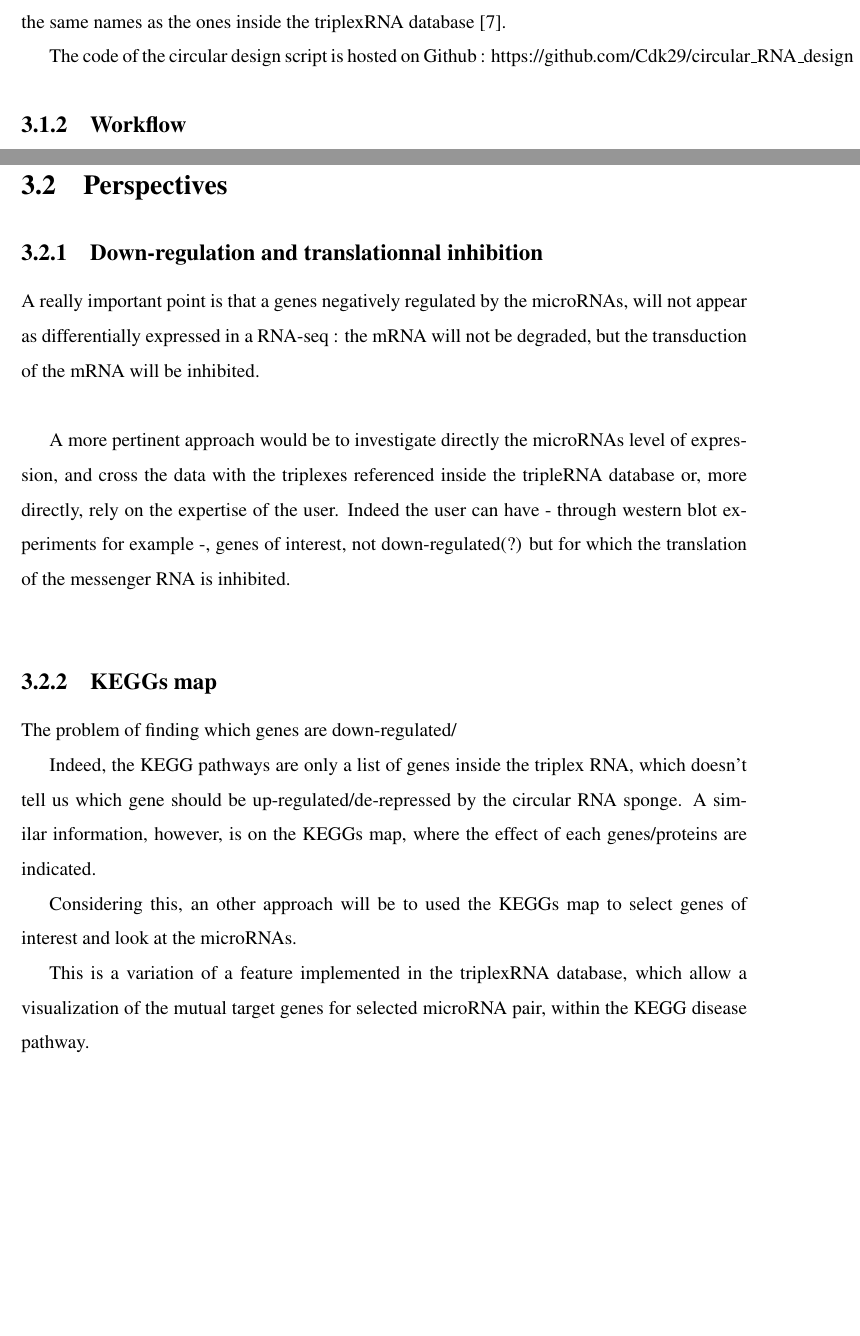
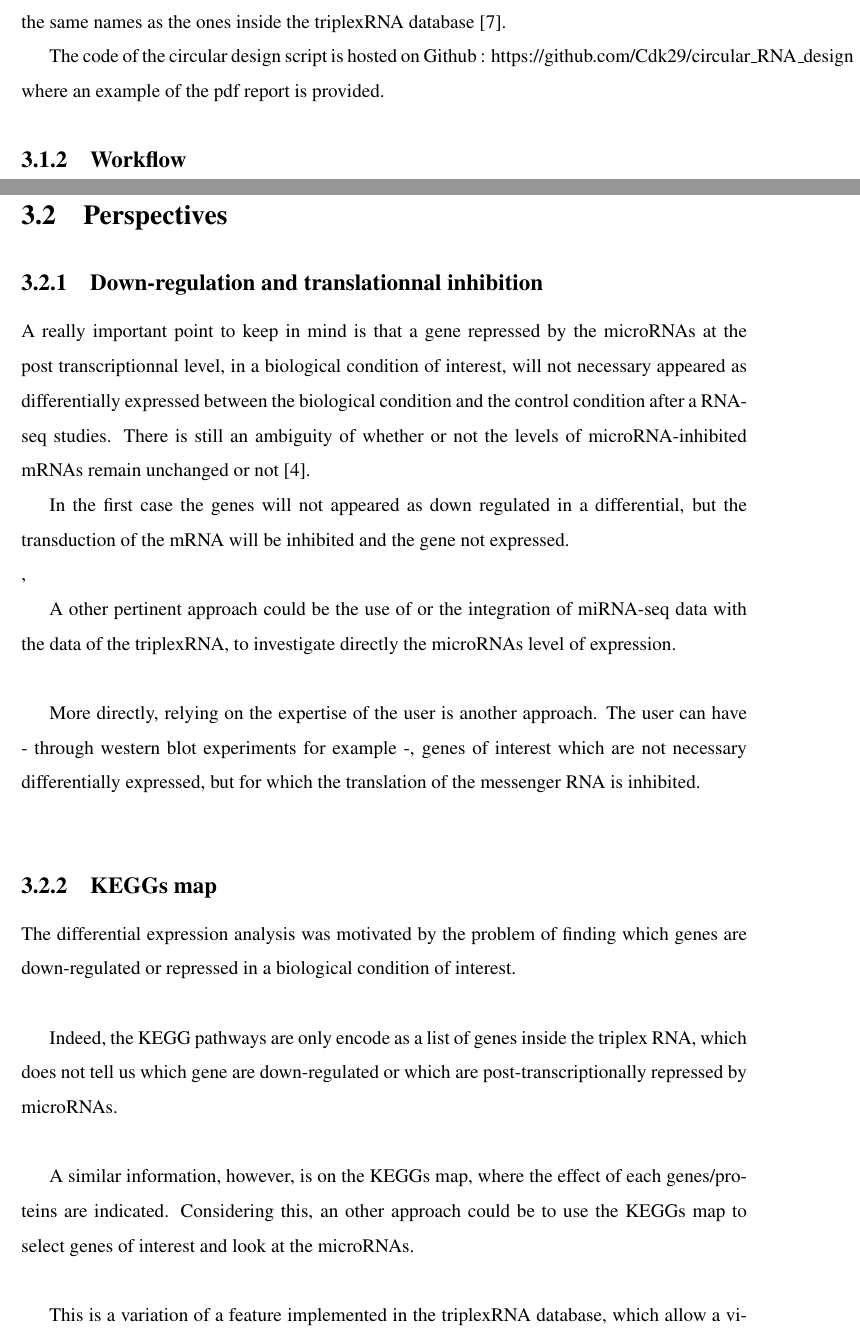
Before and after one commit to Cdk29/Resume, a LaTeX thesis (resume.tex): two parts of pages 22 and 25 of 37, joined at a grey line, cut so that both start at the same text, the shorter picture padded with empty space. Compiled offline with pdfLaTeX.

Commit message:
perspective : KEGG map

```diff
--- a/resume.tex
+++ b/resume.tex
@@ -471,7 +469,7 @@ The script finally compile a latex file online using the web tool TEXPILE. The p
 
 While this script can be used separately from the triplexRNA, it's require that the user use the same names as the ones inside the triplexRNA database\cite{triplex}.
 
-The code of the circular design script is hosted on Github : https://github.com/Cdk29/circular\_RNA\_design
+The code of the circular design script is hosted on Github : https://github.com/Cdk29/circular\_RNA\_design where an example of the pdf report is provided.
 
 \subsection{Workflow}
 
@@ -496,17 +494,22 @@ Finally, the script allow to refine the design of the circular RNA sponge, throu
 \section{Perspectives}
 \subsection{Down-regulation and translationnal inhibition}
 
-A really important point is that a genes negatively regulated by the microRNAs, will not appear as differentially expressed in a RNA-seq : the mRNA will not be degraded, but the transduction of the mRNA will be inhibited.\\
 
-A more pertinent approach would be to investigate directly the microRNAs level of expression, and cross the data with the triplexes referenced inside the tripleRNA database or, more directly, rely on the expertise of the user. Indeed the user can have - through western blot experiments for example -, genes of interest, not down-regulated(?) but for which the translation of the messenger RNA is inhibited.\\
+A really important point to keep in mind is that a gene repressed by the microRNAs at the post transcriptionnal level, in a biological condition of interest, will not necessary appeared as differentially expressed between the biological condition and the control condition after a RNA-seq studies. There is still an ambiguity of whether or not the levels of microRNA-inhibited mRNAs remain unchanged or not \cite{cancer}.
+
+In the first case the genes will not appeared as down regulated in a differential, but the transduction of the mRNA will be inhibited and the gene not expressed.\\,
+
+A other pertinent approach could be the use of or the integration of miRNA-seq data with the data of the triplexRNA, to investigate directly the microRNAs level of expression.\\
+
+More directly, relying on the expertise of the user is another approach. The user can have - through western blot experiments for example -, genes of interest which are not necessary differentially expressed, but for which the translation of the messenger RNA is inhibited.\\
 
 \subsection{KEGGs map}
 
-The problem of finding which genes are down-regulated/
+The differential expression analysis was motivated by the problem of finding which genes are down-regulated or repressed in a biological condition of interest.\\
 
-Indeed, the KEGG pathways are only a list of genes inside the triplex RNA, which doesn't tell us which gene should be up-regulated/de-repressed by the circular RNA sponge. A similar information, however, is on the KEGGs map, where the effect of each genes/proteins are indicated.
+Indeed, the KEGG pathways are only encode as a list of genes inside the triplex RNA, which does not tell us which gene are down-regulated or which are post-transcriptionally repressed by microRNAs.\\
 
-Considering this, an other approach will be to used the KEGGs map to select genes of interest and look at the microRNAs.
+A similar information, however, is on the KEGGs map, where the effect of each genes/proteins are indicated. Considering this, an other approach could be to use the KEGGs map to select genes of interest and look at the microRNAs.\\
 
-This is a variation of a feature implemented in the triplexRNA database, which allow a visualization of the mutual target genes for selected microRNA pair, within the KEGG disease pathway.
+This is a variation of a feature implemented in the triplexRNA database, which allow a visualization of the mutual target genes for selected microRNA pair, within the KEGG disease pathway. \\
 
```
Also changed, not shown: resume.tex (10 more changed lines), 1 other file.
